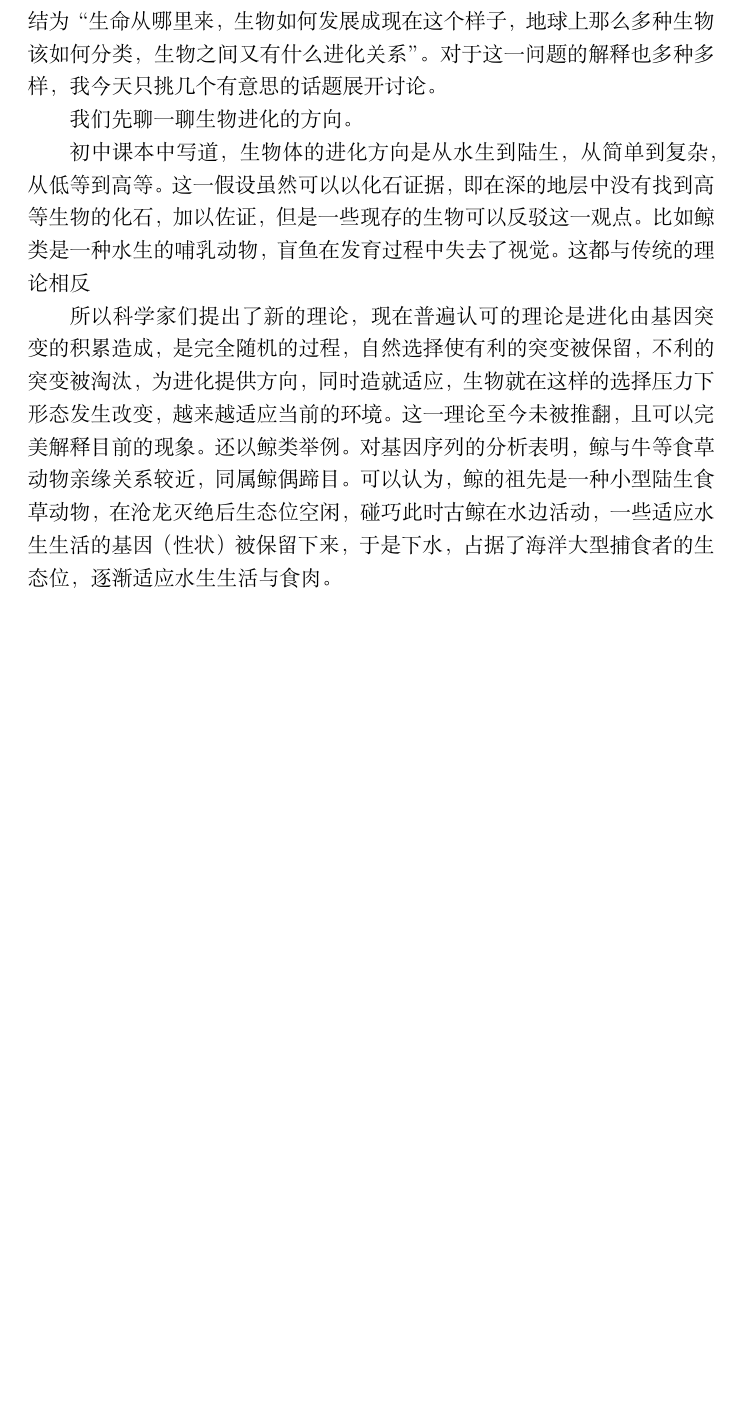
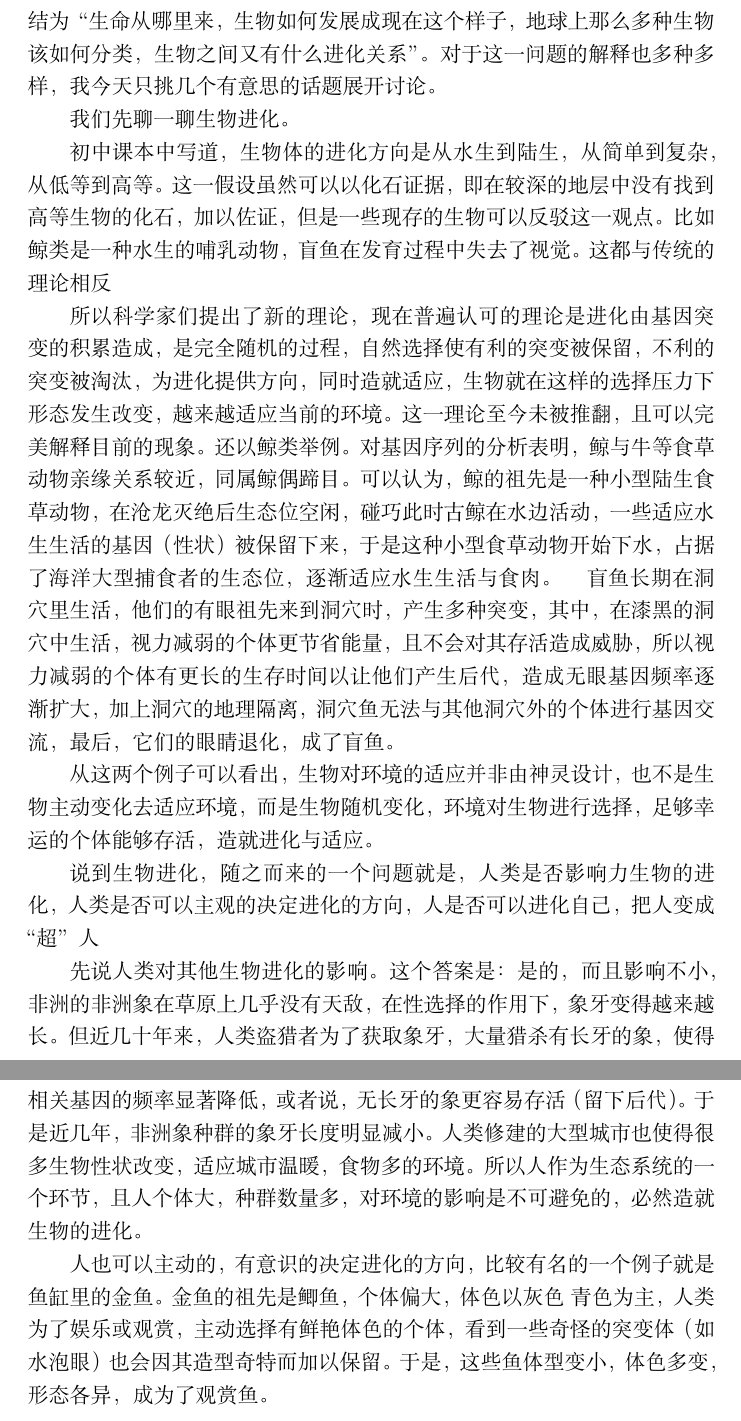
Before and after one commit to Qibin1029/Qibin1029, a LaTeX document (334.tex): part of page 3 of 3 before the commit and two parts of pages 3 and 4 of 4 after it, the two joined at a grey line, cut so that both start at the same text, the shorter picture padded with empty space. Compiled offline with XeLaTeX; a LaTeX package or settings file that is missing is left out.

Commit message:
Add files via upload

```diff
--- a/334.tex
+++ b/334.tex
@@ -27,8 +27,11 @@
 
 \newpage
 生物进化和系统发育一直是生命科学的一个大论题，这个论题可以归结为“生命从哪里来，生物如何发展成现在这个样子，地球上那么多种生物该如何分类，生物之间又有什么进化关系”。对于这一问题的解释也多种多样，我今天只挑几个有意思的话题展开讨论。\par
-我们先聊一聊生物进化的方向。\par 初中课本中写道，生物体的进化方向是从水生到陆生，从简单到复杂，从低等到高等。这一假设虽然可以以化石证据，即在深的地层中没有找到高等生物的化石，加以佐证，但是一些现存的生物可以反驳这一观点。比如鲸类是一种水生的哺乳动物，盲鱼在发育过程中失去了视觉。这都与传统的理论相反\par 所以科学家们提出了新的理论，现在普遍认可的理论是进化由基因突变的积累造成，是完全随机的过程，自然选择使有利的突变被保留，不利的突变被淘汰，为进化提供方向，同时造就适应，生物就在这样的选择压力下形态发生改变，越来越适应当前的环境。这一理论至今未被推翻，且可以完美解释目前的现象。还以鲸类举例。对基因序列的分析表明，鲸与牛等食草动物亲缘关系较近，同属鲸偶蹄目。可以认为，鲸的祖先是一种小型陆生食草动物，在沧龙灭绝后生态位空闲，碰巧此时古鲸在水边活动，一些适应水生生活的基因（性状）被保留下来，于是下水，占据了海洋大型捕食者的生态位，逐渐适应水生生活与食肉。
-
+我们先聊一聊生物进化。\par 初中课本中写道，生物体的进化方向是从水生到陆生，从简单到复杂，从低等到高等。这一假设虽然可以以化石证据，即在较深的地层中没有找到高等生物的化石，加以佐证，但是一些现存的生物可以反驳这一观点。比如鲸类是一种水生的哺乳动物，盲鱼在发育过程中失去了视觉。这都与传统的理论相反\par 所以科学家们提出了新的理论，现在普遍认可的理论是进化由基因突变的积累造成，是完全随机的过程，自然选择使有利的突变被保留，不利的突变被淘汰，为进化提供方向，同时造就适应，生物就在这样的选择压力下形态发生改变，越来越适应当前的环境。这一理论至今未被推翻，且可以完美解释目前的现象。还以鲸类举例。对基因序列的分析表明，鲸与牛等食草动物亲缘关系较近，同属鲸偶蹄目。可以认为，鲸的祖先是一种小型陆生食草动物，在沧龙灭绝后生态位空闲，碰巧此时古鲸在水边活动，一些适应水生生活的基因（性状）被保留下来，于是这种小型食草动物开始下水，占据了海洋大型捕食者的生态位，逐渐适应水生生活与食肉。\ \ \ 盲鱼长期在洞穴里生活，他们的有眼祖先来到洞穴时，产生多种突变，其中，在漆黑的洞穴中生活，视力减弱的个体更节省能量，且不会对其存活造成威胁，所以视力减弱的个体有更长的生存时间以让他们产生后代，造成无眼基因频率逐渐扩大，加上洞穴的地理隔离，洞穴鱼无法与其他洞穴外的个体进行基因交流，最后，它们的眼睛退化，成了盲鱼。\par
+从这两个例子可以看出，生物对环境的适应并非由神灵设计，也不是生物主动变化去适应环境，而是生物随机变化，环境对生物进行选择，足够幸运的个体能够存活，造就进化与适应。\par
+说到生物进化，随之而来的一个问题就是，人类是否影响力生物的进化，人类是否可以主观的决定进化的方向，人是否可以进化自己，把人变成“超”人\par
+先说人类对其他生物进化的影响。这个答案是：是的，而且影响不小，非洲的非洲象在草原上几乎没有天敌，在性选择的作用下，象牙变得越来越长。但近几十年来，人类盗猎者为了获取象牙，大量猎杀有长牙的象，使得相关基因的频率显著降低，或者说，无长牙的象更容易存活（留下后代）。于是近几年，非洲象种群的象牙长度明显减小。人类修建的大型城市也使得很多生物性状改变，适应城市温暖，食物多的环境。所以人作为生态系统的一个环节，且人个体大，种群数量多，对环境的影响是不可避免的，必然造就生物的进化。\par
+人也可以主动的，有意识的决定进化的方向，比较有名的一个例子就是鱼缸里的金鱼。金鱼的祖先是鲫鱼，个体偏大，体色以灰色\ 青色为主，人类为了娱乐或观赏，主动选择有鲜艳体色的个体，看到一些奇怪的突变体（如水泡眼）也会因其造型奇特而加以保留。于是，这些鱼体型变小，体色多变，形态各异，成为了观赏鱼。
 
 
 
```
Also changed, not shown: 334.tex (2 more changed lines).
